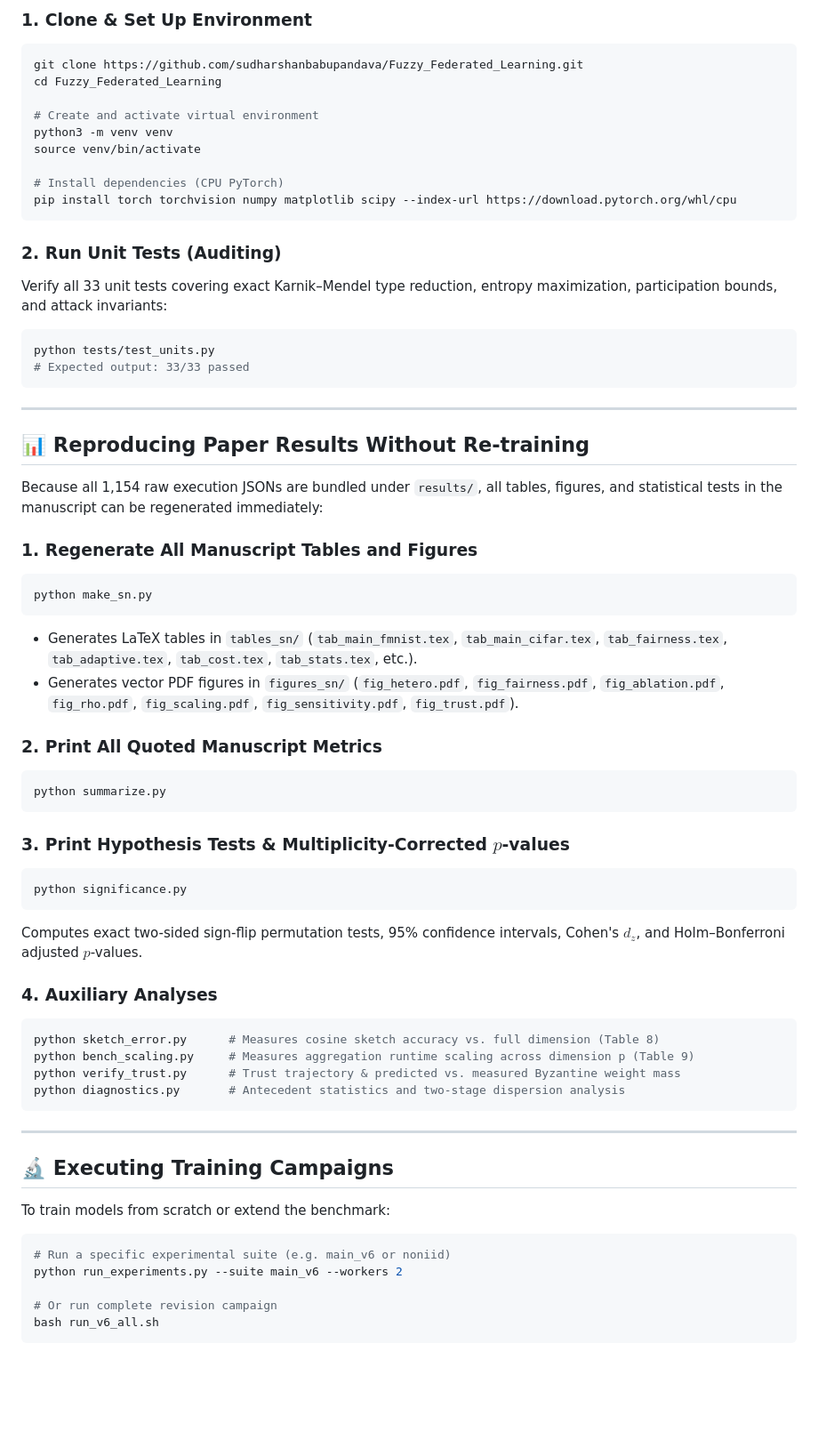
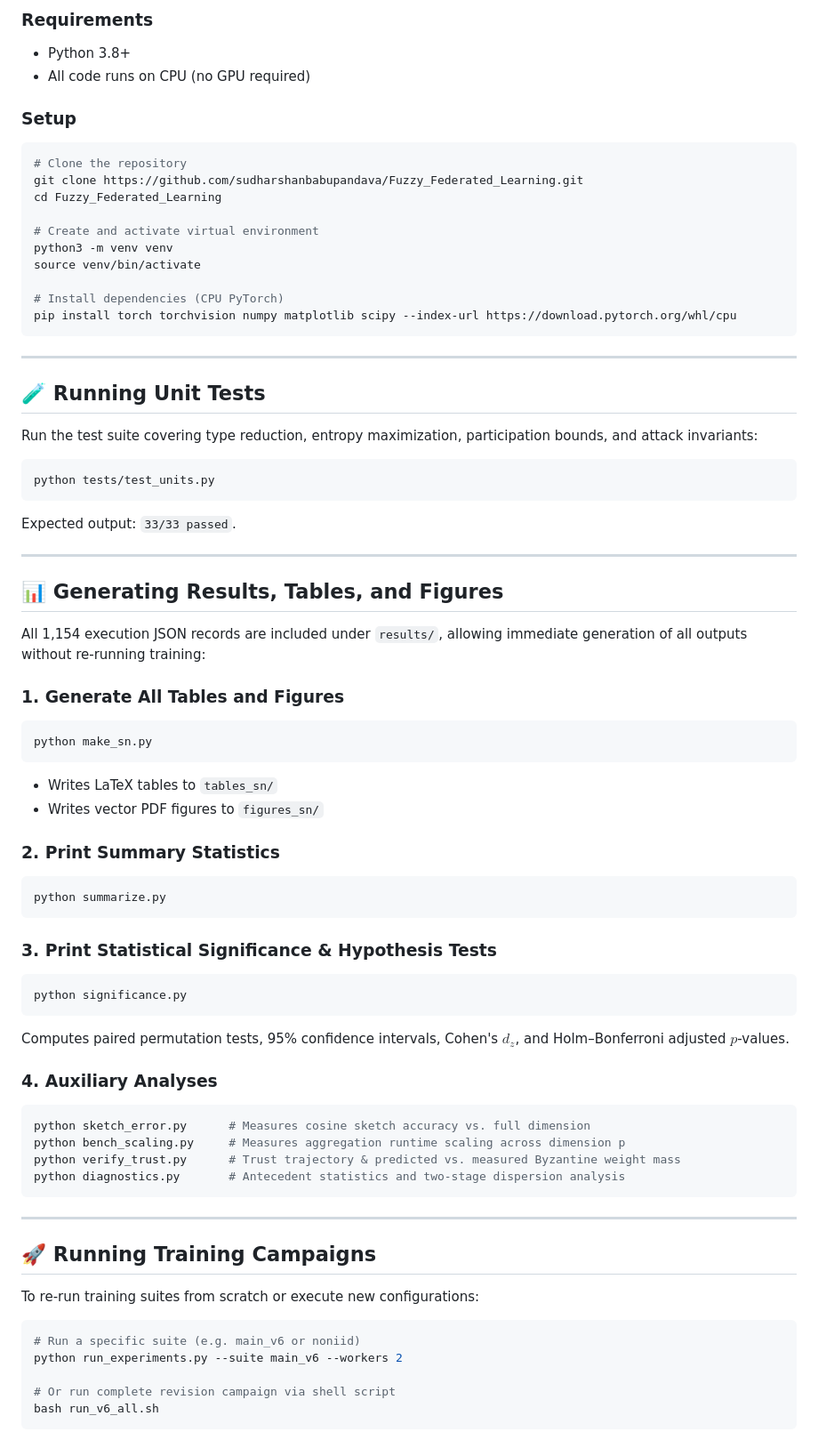
Before and after one commit to sudharshanbabup/Fuzzy_Federated_Learning, a Markdown page: README.md, the part around one of its changes. Shown at 89% size. Drawn GitHub-style; blank space fills up the shorter version.

````diff
--- a/README.md
+++ b/README.md
@@ -84,7 +61,12 @@ Official reference implementation and complete experimental campaign records for
 
-### 1. Clone & Set Up Environment
+### Requirements
+* Python 3.8+
+* All code runs on CPU (no GPU required)
+
+### Setup
 
 ```bash
+# Clone the repository
 git clone https://github.com/sudharshanbabupandava/Fuzzy_Federated_Learning.git
 cd Fuzzy_Federated_Learning
 
@@ -96,58 +78,61 @@ source venv/bin/activate
 pip install torch torchvision numpy matplotlib scipy --index-url https://download.pytorch.org/whl/cpu
 ```
 
-### 2. Run Unit Tests (Auditing)
+---
 
-Verify all 33 unit tests covering exact Karnik–Mendel type reduction, entropy maximization, participation bounds, and attack invariants:
+## 🧪 Running Unit Tests
+
+Run the test suite covering type reduction, entropy maximization, participation bounds, and attack invariants:
 
 ```bash
 python tests/test_units.py
-# Expected output: 33/33 passed
 ```
+
+Expected output: `33/33 passed`.
 
 ---
 
-## 📊 Reproducing Paper Results Without Re-training
+## 📊 Generating Results, Tables, and Figures
 
-Because all 1,154 raw execution JSONs are bundled under `results/`, all tables, figures, and statistical tests in the manuscript can be regenerated immediately:
+All 1,154 execution JSON records are included under `results/`, allowing immediate generation of all outputs without re-running training:
 
-### 1. Regenerate All Manuscript Tables and Figures
+### 1. Generate All Tables and Figures
 ```bash
 python make_sn.py
 ```
-* Generates LaTeX tables in `tables_sn/` (`tab_main_fmnist.tex`, `tab_main_cifar.tex`, `tab_fairness.tex`, `tab_adaptive.tex`, `tab_cost.tex`, `tab_stats.tex`, etc.).
-* Generates vector PDF figures in `figures_sn/` (`fig_hetero.pdf`, `fig_fairness.pdf`, `fig_ablation.pdf`, `fig_rho.pdf`, `fig_scaling.pdf`, `fig_sensitivity.pdf`, `fig_trust.pdf`).
+* Writes LaTeX tables to `tables_sn/`
+* Writes vector PDF figures to `figures_sn/`
 
-### 2. Print All Quoted Manuscript Metrics
+### 2. Print Summary Statistics
 ```bash
 python summarize.py
 ```
 
-### 3. Print Hypothesis Tests & Multiplicity-Corrected $p$-values
+### 3. Print Statistical Significance & Hypothesis Tests
 ```bash
 python significance.py
 ```
-Computes exact two-sided sign-flip permutation tests, 95% confidence intervals, Cohen's $d_z$, and Holm–Bonferroni adjusted $p$-values.
+Computes paired permutation tests, 95% confidence intervals, Cohen's $d_z$, and Holm–Bonferroni adjusted $p$-values.
 
 ### 4. Auxiliary Analyses
 ```bash
-python sketch_error.py      # Measures cosine sketch accuracy vs. full dimension (Table 8)
-python bench_scaling.py     # Measures aggregation runtime scaling across dimension p (Table 9)
+python sketch_error.py      # Measures cosine sketch accuracy vs. full dimension
+python bench_scaling.py     # Measures aggregation runtime scaling across dimension p
 python verify_trust.py      # Trust trajectory & predicted vs. measured Byzantine weight mass
 python diagnostics.py       # Antecedent statistics and two-stage dispersion analysis
 ```
 
 ---
 
-## 🔬 Executing Training Campaigns
+## 🚀 Running Training Campaigns
 
-To train models from scratch or extend the benchmark:
+To re-run training suites from scratch or execute new configurations:
 
 ```bash
-# Run a specific experimental suite (e.g. main_v6 or noniid)
+# Run a specific suite (e.g. main_v6 or noniid)
 python run_experiments.py --suite main_v6 --workers 2
 
-# Or run complete revision campaign
+# Or run complete revision campaign via shell script
 bash run_v6_all.sh
 ```
 
````
Also changed, not shown: other parts of README.md (+29 -67 lines).
